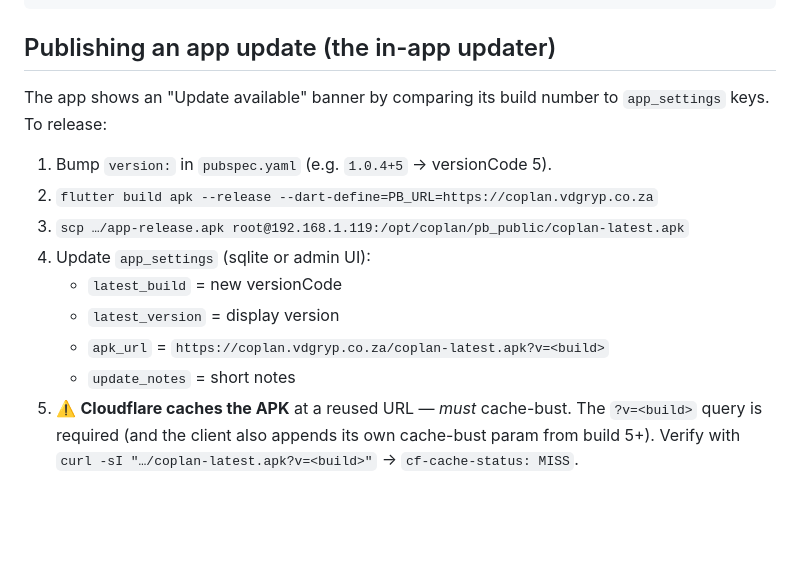
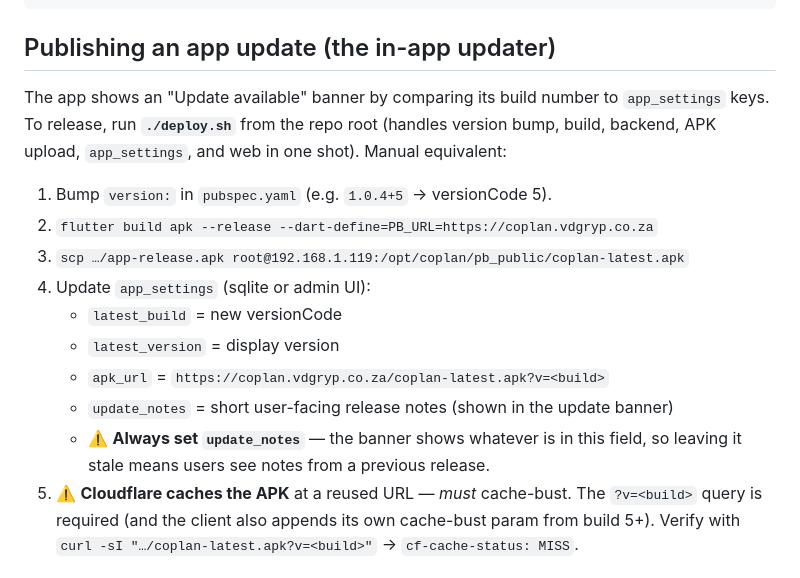
Before and after one commit to Pahiro/coplan, a Markdown page: CLAUDE.md, the part around the change. GitHub-like rendering; blank space fills up the shorter version.

Commit message:
docs: update CLAUDE.md release checklist — deploy.sh + update_notes reminder
Co-Authored-By: Claude Sonnet 4.6 <noreply@anthropic.com>

```diff
--- a/CLAUDE.md
+++ b/CLAUDE.md
@@ -99,7 +99,9 @@ ssh root@192.168.1.119 "systemctl start coplan && sleep 4 && curl -s http://loca
 ## Publishing an app update (the in-app updater)
 
 The app shows an "Update available" banner by comparing its build number to
-`app_settings` keys. To release:
+`app_settings` keys. To release, run **`./deploy.sh`** from the repo root
+(handles version bump, build, backend, APK upload, `app_settings`, and web in
+one shot). Manual equivalent:
 
 1. Bump `version:` in `pubspec.yaml` (e.g. `1.0.4+5` → versionCode 5).
 2. `flutter build apk --release --dart-define=PB_URL=https://coplan.vdgryp.co.za`
@@ -108,7 +110,9 @@ The app shows an "Update available" banner by comparing its build number to
    - `latest_build` = new versionCode
    - `latest_version` = display version
    - `apk_url` = `https://coplan.vdgryp.co.za/coplan-latest.apk?v=<build>`
-   - `update_notes` = short notes
+   - `update_notes` = short user-facing release notes (shown in the update banner)
+   - ⚠️ **Always set `update_notes`** — the banner shows whatever is in this field,
+     so leaving it stale means users see notes from a previous release.
 5. ⚠️ **Cloudflare caches the APK** at a reused URL — *must* cache-bust. The
    `?v=<build>` query is required (and the client also appends its own
    cache-bust param from build 5+). Verify with
```
